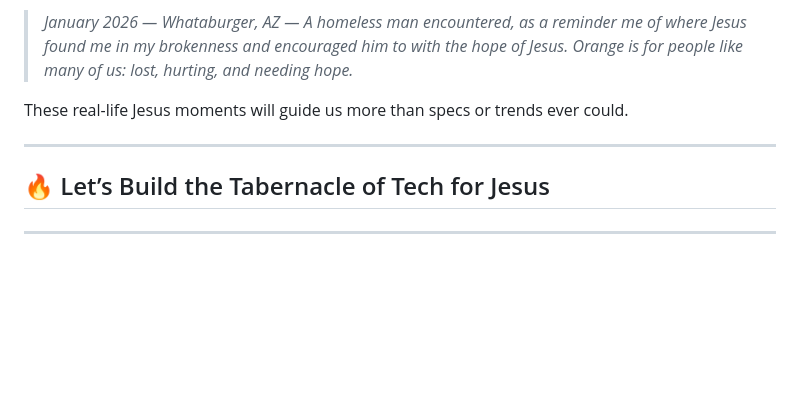
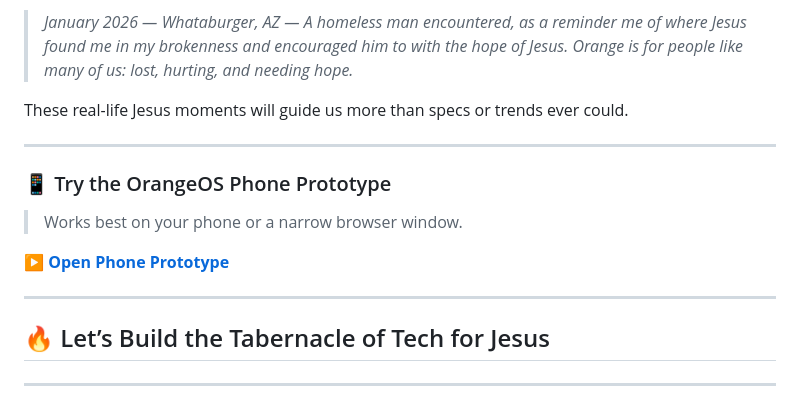
Before and after one commit to testengineeringarchitect/orange-mission, a Markdown page: README.md, the part around the change. GitHub-like rendering; blank space fills up the shorter version.

Commit message:
Add OrangeOS Try Prototype in readme

```diff
--- a/README.md
+++ b/README.md
@@ -71,6 +71,14 @@ These real-life Jesus moments will guide us more than specs or trends ever could
 
 ---
 
+### 📱 Try the OrangeOS Phone Prototype
+
+> Works best on your phone or a narrow browser window.
+
+[▶️ **Open Phone Prototype**](https://testengineeringarchitect.github.io/orange-mission/shell/phone.html)
+
+---
+
 ## 🔥 Let’s Build the Tabernacle of Tech for Jesus
 
 ---
```
